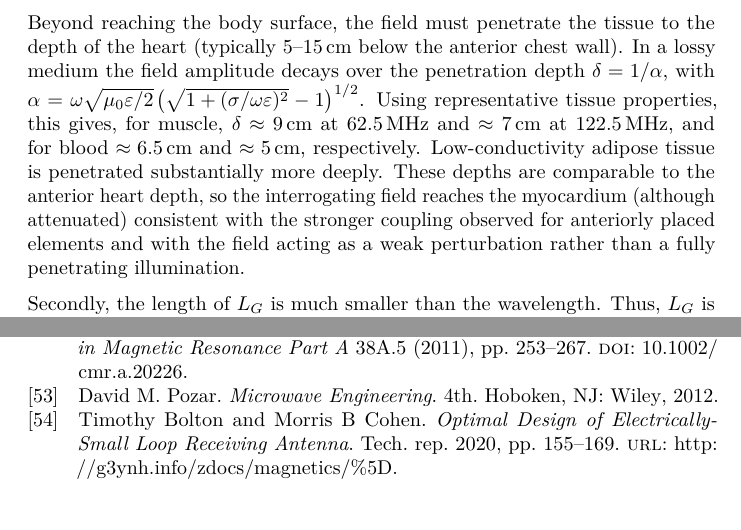
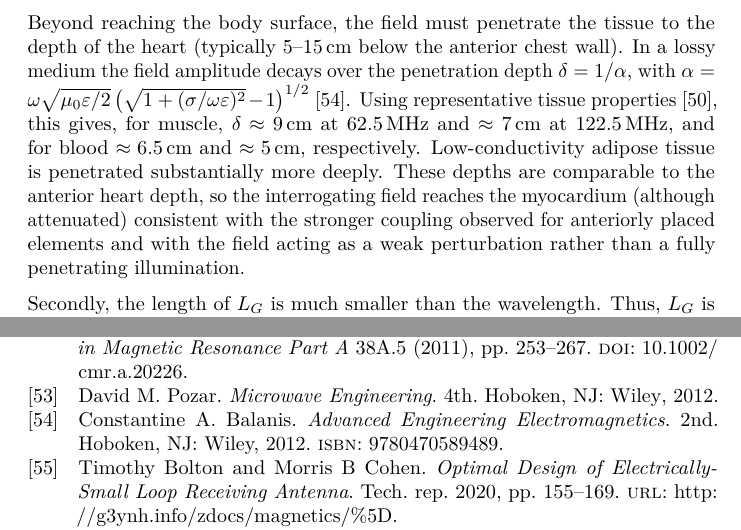
Before and after one commit to mbacher/PhysicsOfPT, a LaTeX document (main.tex, which reads references.bib): two parts of pages 7 and 43 of 61, joined at a grey line, cut so that both start at the same text. Compiled offline with pdfLaTeX.

Commit message:
cite balanis for skin depth

```diff
--- a/main.tex
+++ b/main.tex
@@ -349,7 +349,7 @@ Furthermore, the MRI bore itself enforces this condition: the bore liner is a co
 
 Consequently, even when the PT generator is placed on the bore wall or farther from the patient rather than directly on the body, the coupling remains reactive (near-field) in nature, not radiative. The bore suppresses far-field propagation, and all coupling occurs through evanescent modes. This explains why practical PT implementations with generators at various positions along the bore, including configurations that appear to violate the free-space near-field distance criterion $r < \lambda / 2\pi$, still produce comparable motion signals \cite{Vahle2020RespiratoryTone, Rigie2018TrackingNavigation}. In contrast, Anand and Lustig \cite{Anand2024BeatFrequencies} recently demonstrated that carrier frequencies above the bore cutoff (1.2--2.4\,GHz) enable propagating waveguide modes with fundamentally different, frequency-dependent motion sensitivity.
 
-Beyond reaching the body surface, the field must penetrate the tissue to the depth of the heart (typically 5--15\,cm below the anterior chest wall). In a lossy medium the field amplitude decays over the penetration depth $\delta = 1/\alpha$, with $\alpha = \omega\sqrt{\mu_0\varepsilon/2}\,\big(\sqrt{1+(\sigma/\omega\varepsilon)^2}-1\big)^{1/2}$. Using representative tissue properties, this gives, for muscle, $\delta \approx 9$\,cm at 62.5\,MHz and $\approx 7$\,cm at 122.5\,MHz, and for blood $\approx 6.5$\,cm and $\approx 5$\,cm, respectively. Low-conductivity adipose tissue is penetrated substantially more deeply. These depths are comparable to the anterior heart depth, so the interrogating field reaches the myocardium (although attenuated) consistent with the stronger coupling observed for anteriorly placed elements and with the field acting as a weak perturbation rather than a fully penetrating illumination.
+Beyond reaching the body surface, the field must penetrate the tissue to the depth of the heart (typically 5--15\,cm below the anterior chest wall). In a lossy medium the field amplitude decays over the penetration depth $\delta = 1/\alpha$, with $\alpha = \omega\sqrt{\mu_0\varepsilon/2}\,\big(\sqrt{1+(\sigma/\omega\varepsilon)^2}-1\big)^{1/2}$~\cite{Balanis2012Advanced}. Using representative tissue properties~\cite{HasgallITIS2018}, this gives, for muscle, $\delta \approx 9$\,cm at 62.5\,MHz and $\approx 7$\,cm at 122.5\,MHz, and for blood $\approx 6.5$\,cm and $\approx 5$\,cm, respectively. Low-conductivity adipose tissue is penetrated substantially more deeply. These depths are comparable to the anterior heart depth, so the interrogating field reaches the myocardium (although attenuated) consistent with the stronger coupling observed for anteriorly placed elements and with the field acting as a weak perturbation rather than a fully penetrating illumination.
 
 Secondly, the length of $L_{G}$ is much smaller than the wavelength.
 Thus, $L_{G}$ is an "electrically-small" antenna in which the
--- a/references.bib
+++ b/references.bib
@@ -4392,0 +4397,6 @@
+    edition = {2nd},
+    publisher = {Wiley},
+    year = {2012},
+    address = {Hoboken, NJ},
+    isbn = {9780470589489}
+}
```
Also changed, not shown: references.bib (4 more changed lines).
